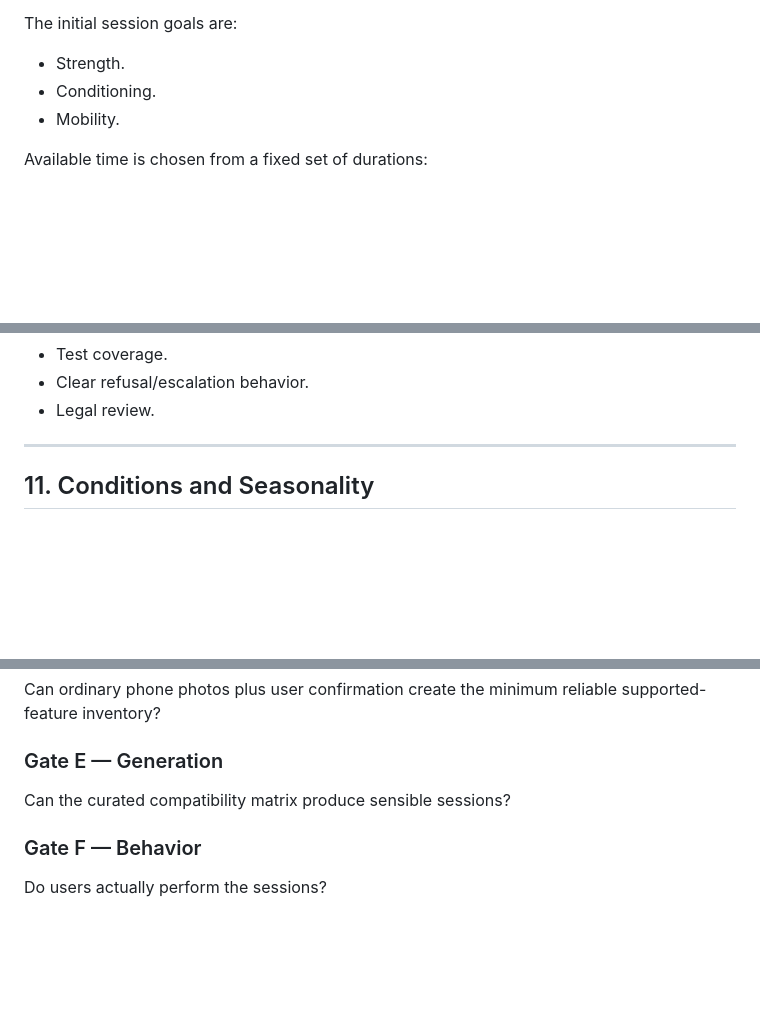
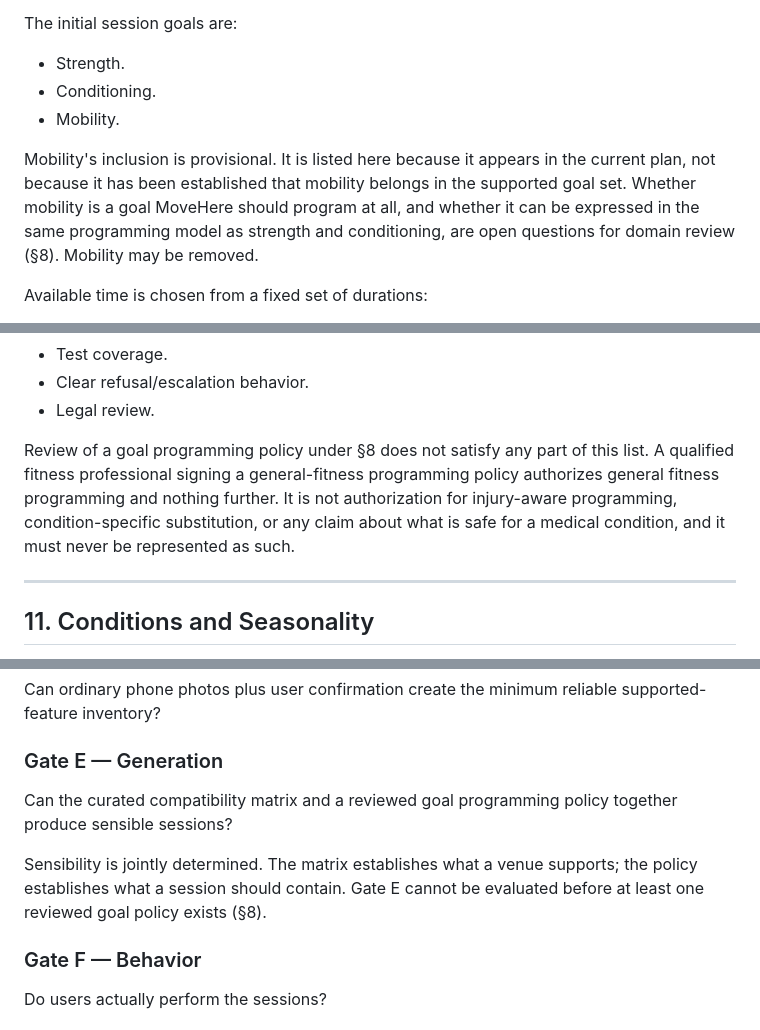
Before and after one commit to Amina-Moufakkir/MoveHere, a Markdown page: docs/product-plan-v4.3.md, 3 parts joined by grey strips. GitHub-like rendering; blank space fills up the shorter version.

```diff
--- a/docs/product-plan-v4.3.md
+++ b/docs/product-plan-v4.3.md
@@ -256,6 +256,8 @@ The initial session goals are:
 - Conditioning.
 - Mobility.
 
+Mobility's inclusion is provisional. It is listed here because it appears in the current plan, not because it has been established that mobility belongs in the supported goal set. Whether mobility is a goal MoveHere should program at all, and whether it can be expressed in the same programming model as strength and conditioning, are open questions for domain review (§8). Mobility may be removed.
+
 Available time is chosen from a fixed set of durations:
 
 - 10 minutes.
@@ -514,6 +546,8 @@ Future injury-aware programming requires:
 - Test coverage.
 - Clear refusal/escalation behavior.
 - Legal review.
+
+Review of a goal programming policy under §8 does not satisfy any part of this list. A qualified fitness professional signing a general-fitness programming policy authorizes general fitness programming and nothing further. It is not authorization for injury-aware programming, condition-specific substitution, or any claim about what is safe for a medical condition, and it must never be represented as such.
 
 ---
 
@@ -694,7 +739,9 @@ Can ordinary phone photos plus user confirmation create the minimum reliable sup
 
 ### Gate E — Generation
 
-Can the curated compatibility matrix produce sensible sessions?
+Can the curated compatibility matrix and a reviewed goal programming policy together produce sensible sessions?
+
+Sensibility is jointly determined. The matrix establishes what a venue supports; the policy establishes what a session should contain. Gate E cannot be evaluated before at least one reviewed goal policy exists (§8).
 
 ### Gate F — Behavior
 
```
Also changed, not shown: other parts of docs/product-plan-v4.3.md (+59 -1 lines).
